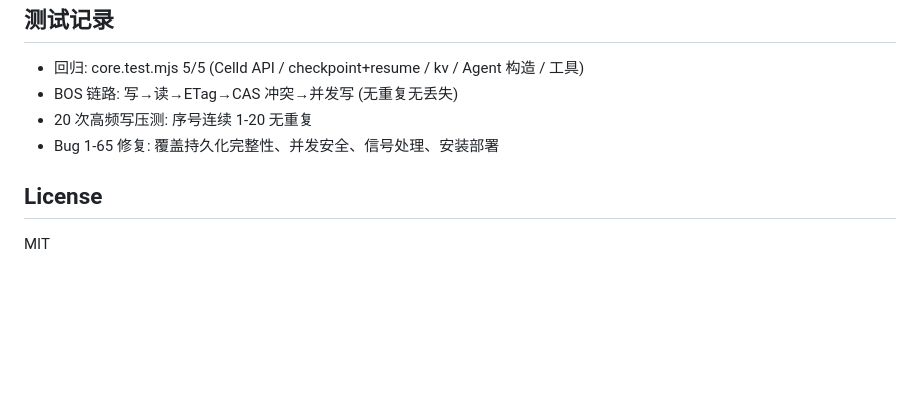
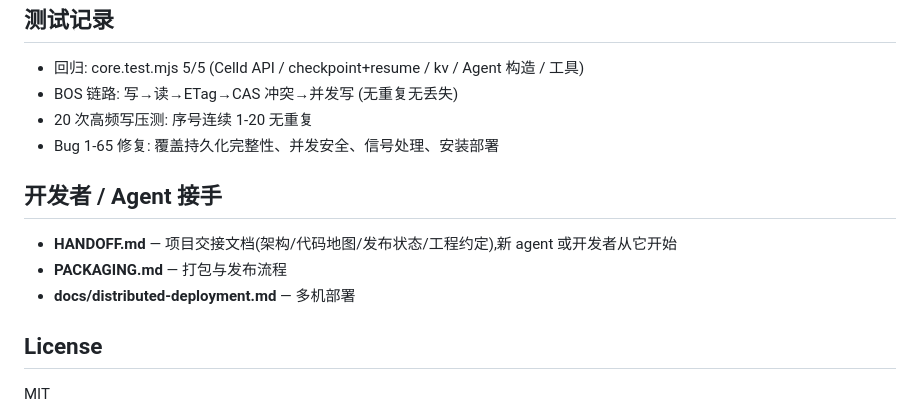
Before and after one commit to hxddh/celagent, a Markdown page: README.md, the part around the change. Drawn GitHub-style; blank space fills up the shorter version.

```diff
--- a/README.md
+++ b/README.md
@@ -121,6 +121,12 @@ node tests/core.test.mjs              # 回归测试 (需节点在跑: scripts/n
 - 20 次高频写压测: 序号连续 1-20 无重复
 - Bug 1-65 修复: 覆盖持久化完整性、并发安全、信号处理、安装部署
 
+## 开发者 / Agent 接手
+
+- **HANDOFF.md** — 项目交接文档(架构/代码地图/发布状态/工程约定),新 agent 或开发者从它开始
+- **PACKAGING.md** — 打包与发布流程
+- **docs/distributed-deployment.md** — 多机部署
+
 ## License
 
 MIT
```
Also changed, not shown: HANDOFF.md (added, +131 -0 lines).
